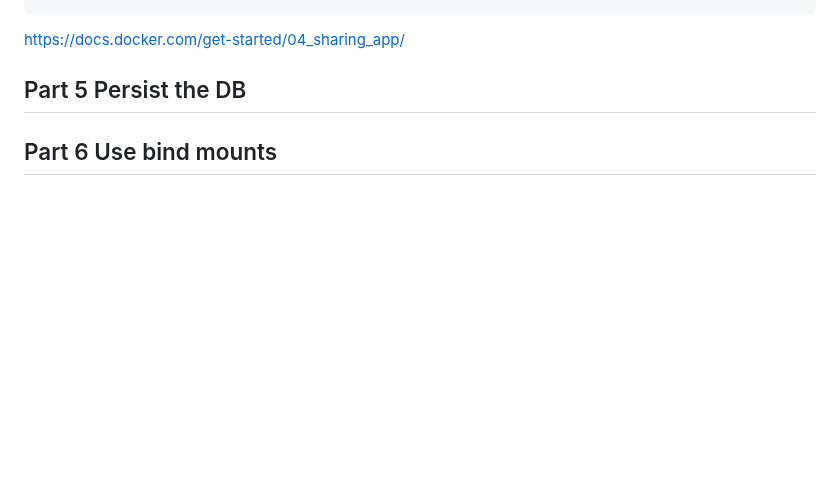
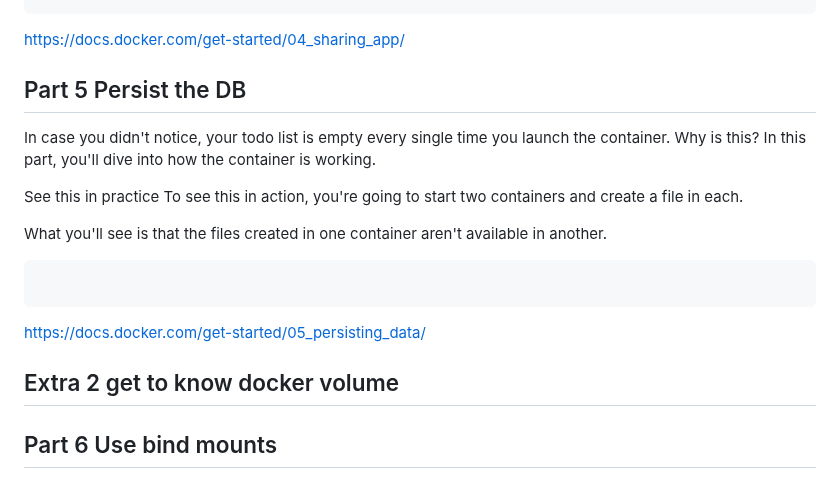
Before and after one commit to spawnmarvel/learning-docker, a Markdown page: 1-getting-started-guide/README.md, the part around the change. Rendered like a GitHub page; blank space fills up the shorter version.

Commit message:
getting started

````diff
--- a/1-getting-started-guide/README.md
+++ b/1-getting-started-guide/README.md
@@ -221,6 +221,21 @@ https://docs.docker.com/get-started/04_sharing_app/
 
 ## Part 5 Persist the DB
 
+In case you didn't notice, your todo list is empty every single time you launch the container. Why is this? In this part, you'll dive into how the container is working.
+
+See this in practice
+To see this in action, you're going to start two containers and create a file in each.
+
+What you'll see is that the files created in one container aren't available in another.
+
+```bash
+
+```
+
+https://docs.docker.com/get-started/05_persisting_data/
+
+## Extra 2 get to know docker volume
+
 ## Part 6 Use bind mounts
 
 ## Part 7 Multi-container apps
````
Also changed, not shown: 1-getting-started-guide/README-2-docker-volume.md (added, +1 -0 lines).
